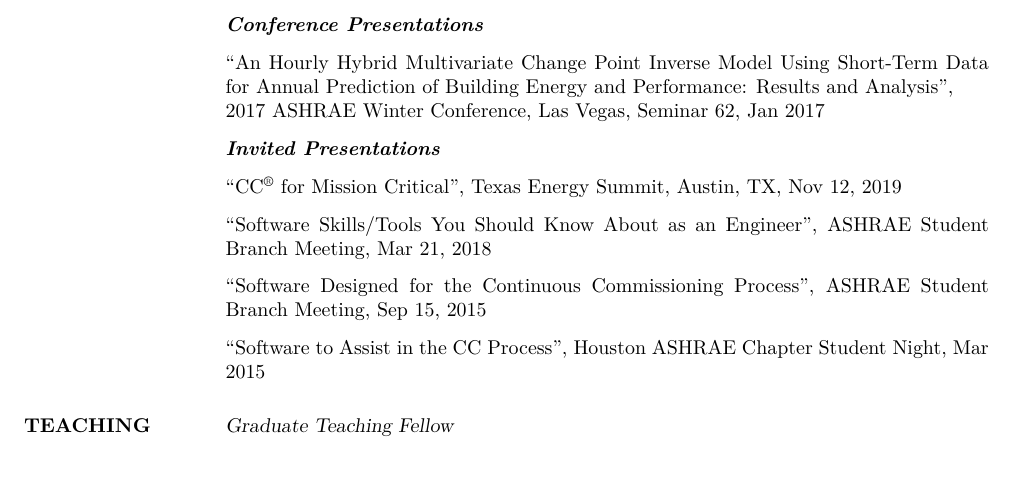
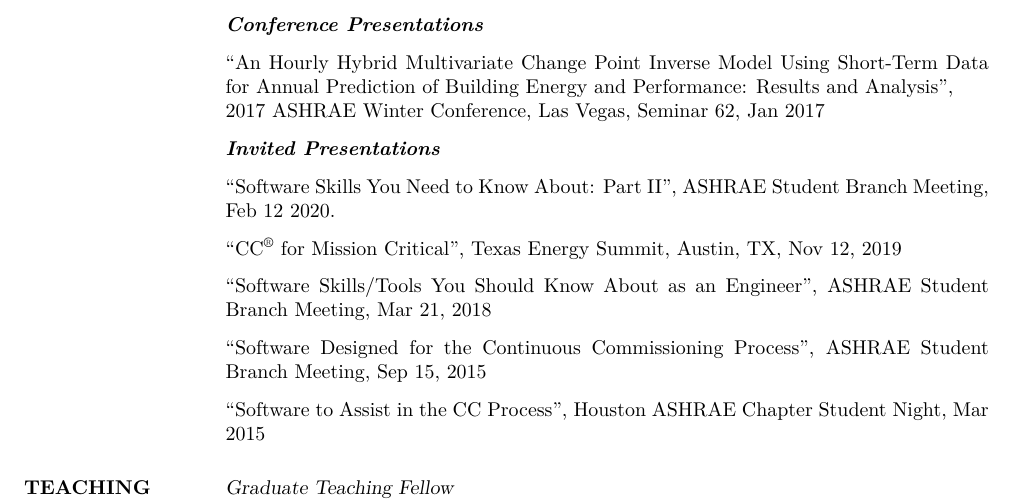
Before and after one commit to mitchpaulus/cv-resume, a LaTeX CV (cv/mitchell-paulus-cv.tex): part of page 2 of 4, cut so that both start at the same text, the shorter picture padded with empty space. Compiled offline with XeLaTeX.

Commit message:
Add ASHRAE Student Branch presentation.

```diff
--- a/cv/mitchell-paulus-cv.tex
+++ b/cv/mitchell-paulus-cv.tex
@@ -159,6 +159,8 @@ David Strong and Victoria Burrows. \textit{A Whole-System Approach to High-Perfo
 
 \textbf{\textit{Invited Presentations}}
 
+``Software Skills You Need to Know About: Part II'', ASHRAE Student Branch Meeting, Feb 12 2020.
+
 ``CC\textsuperscript{\textregistered{}} for Mission Critical'', Texas Energy Summit, Austin, TX, Nov 12, 2019
 
 ``Software Skills/Tools You Should Know About as an Engineer'', ASHRAE Student Branch Meeting, Mar 21, 2018
```
